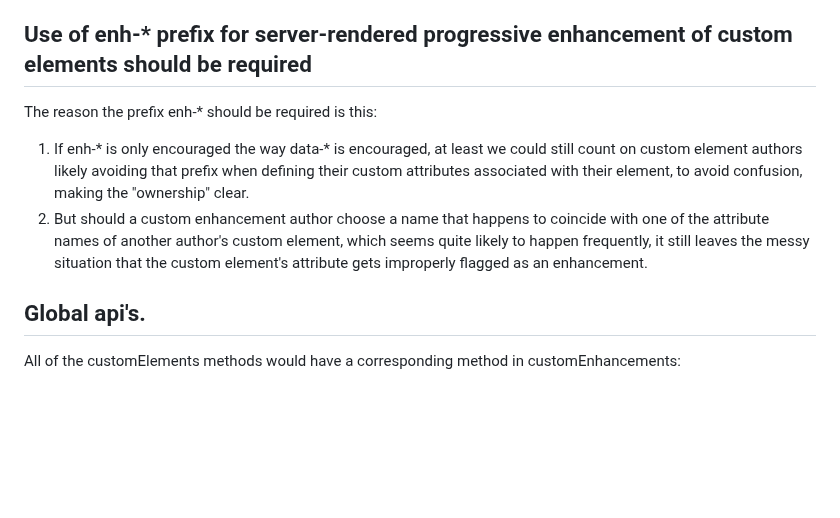
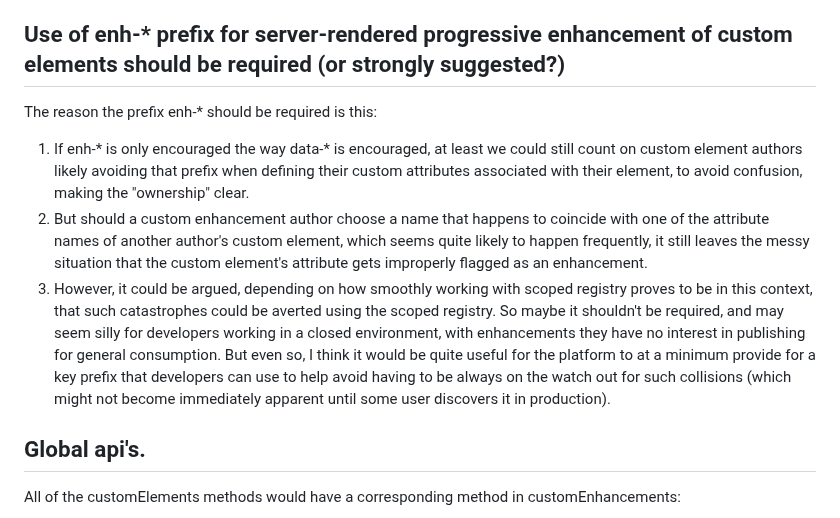
Before and after one commit to bahrus/be-decorated, a Markdown page: Proposal.md, the part around one of its changes. Rendered like a GitHub page; blank space fills up the shorter version.

Commit message:
Merge branch 'baseline' of https://github.com/bahrus/be-decorated into baseline

```diff
--- a/Proposal.md
+++ b/Proposal.md
@@ -271,12 +271,13 @@ Choosing the right name seems important, as it ought to align somewhat with the
 6.  These classes will want to define a callback, "attachedCallback" (or connectedCallback if that ruffles some feathers). The callback will pass in the matching target element, as well as the scoped registry name associated with the class for the Shadow DOM  realm, and initial values that were already sent to it, in absentia, via the "enhancements" property gateway.  This callback can be invoked during template instantiation, or can progressively upgrade from server-rendered HTML with the observed attribute(s).
 7.  AttributeChangedCallback method with three parameters (index, oldValue, newValue) is supported in addition.  Yes, the first parameter is a number!
 
-## Use of enh-* prefix for server-rendered progressive enhancement of custom elements should be required
+## Use of enh-* prefix for server-rendered progressive enhancement of custom elements should be required (or strongly suggested?)
 
 The reason the prefix enh-* should be required is this:
 
 1.  If enh-* is only encouraged the way data-* is encouraged, at least we could still count on custom element authors likely avoiding that prefix when defining their custom attributes associated with their element, to avoid confusion, making the "ownership" clear.
 2.  But should a custom enhancement author choose a name that happens to coincide with one of the attribute names of another author's custom element, which seems quite likely to happen frequently, it still leaves the messy situation that the custom element's attribute gets improperly flagged as an enhancement.
+3.  However, it could be argued, depending on how smoothly working with scoped registry proves to be in this context, that such catastrophes could be averted using the scoped registry.  So maybe it shouldn't be required, and may seem silly for developers working in a closed environment, with enhancements they have no interest in publishing for general consumption.  But even so, I think it would be quite useful for the platform to at a minimum provide for a key prefix that developers can use to help avoid having to be always on the watch out for such collisions (which might not become immediately apparent until some user discovers it in production).
 
 ## Global api's.
 
```
Also changed, not shown: other parts of Proposal.md (+1 -1 lines).
